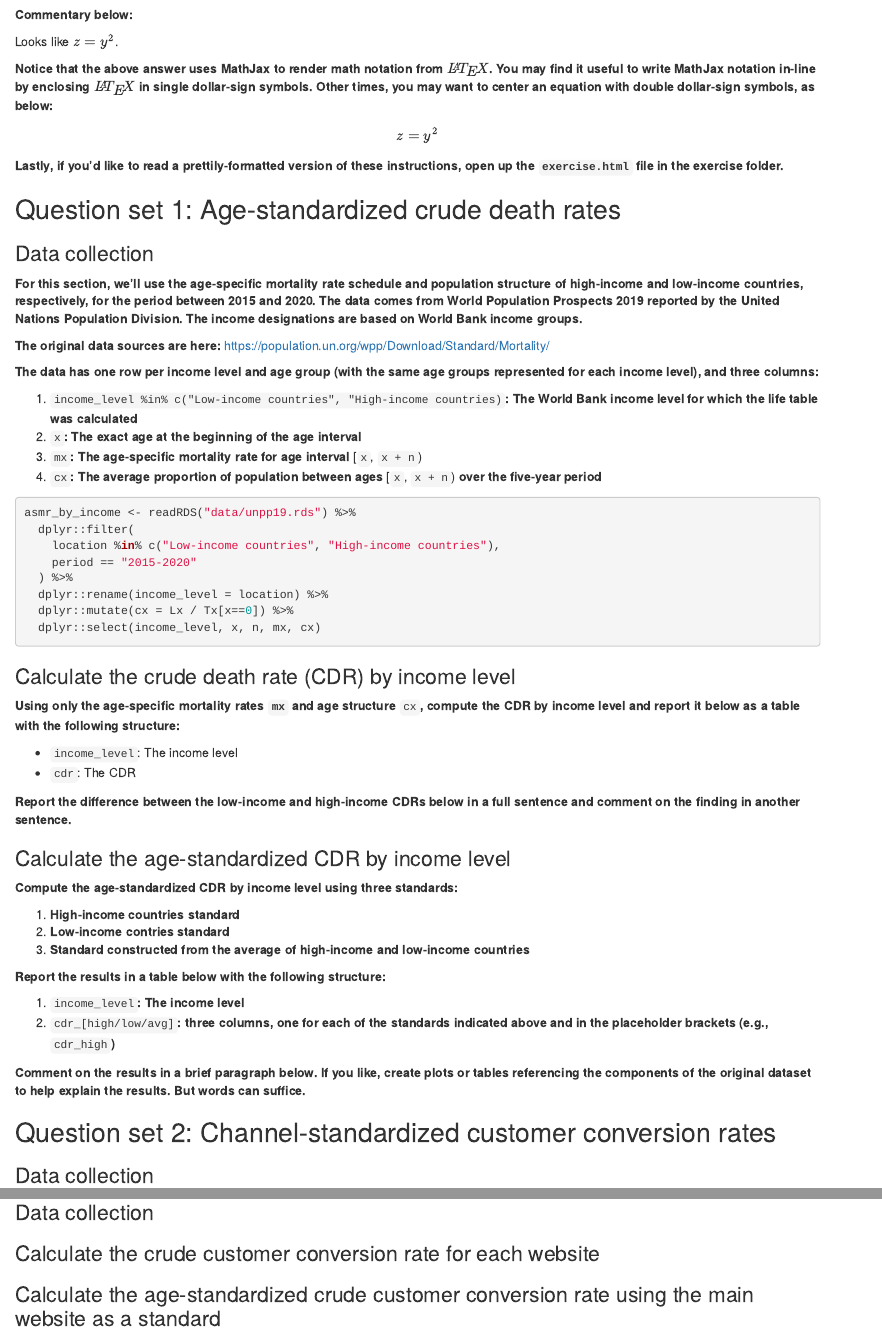
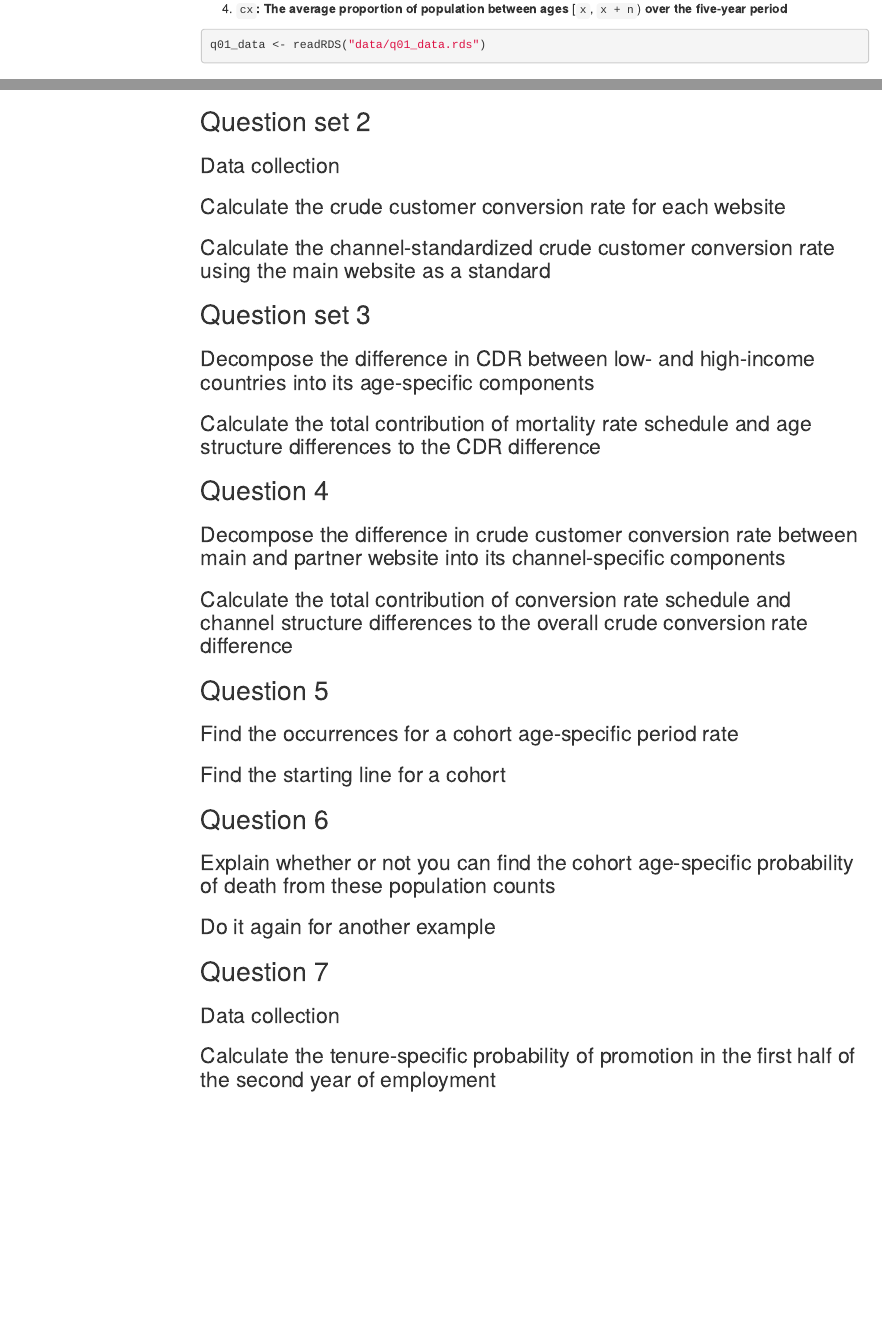
Before and after one commit to hanowell/uwsoc533a-exercise-03, an R Markdown document (exercise.Rmd): the page in a window 1100 px wide, from 870 px down before the commit and from 1480 px down after it, and a second part further down, joined at a grey line. Rendered offline with R 4.5, knitr and Pandoc, with nearby package versions; the code chunks are not run, so their results and figures are left out; menus at the side of the page are left out.

Commit message:
Outline rest of questions

````diff
--- a/exercise.Rmd
+++ b/exercise.Rmd
@@ -2,7 +2,11 @@
 title: "Exercise 2"
 author: '[Your first name] [Your last name]'
 date: "`r Sys.Date()`"
-output: html_document
+output:
+  html_document:
+    toc: true
+    toc_float: true
+    toc_depth: 3
 ---
 
 ## Setup
@@ -61,7 +65,7 @@ $$
 
 **Lastly, if you'd like to read a prettily-formatted version of these instructions, open up the `exercise.html` file in the exercise folder.**
 
-## Question set 1: Age-standardized crude death rates
+## Question set 1
 
 ### Data collection
 
@@ -77,14 +81,7 @@ $$
 1. `cx`**: The average proportion of population between ages** [`x`, `x + n`) **over the five-year period**
 
 ```{r asmr_by_income, warning=FALSE, message=FALSE}
-asmr_by_income <- readRDS("data/unpp19.rds") %>%
-  dplyr::filter(
-    location %in% c("Low-income countries", "High-income countries"),
-    period == "2015-2020"
-  ) %>%
-  dplyr::rename(income_level = location) %>%
-  dplyr::mutate(cx = Lx / Tx[x==0]) %>%
-  dplyr::select(income_level, x, n, mx, cx)
+q01_data <- readRDS("data/q01_data.rds")
 ```
 
 ### Calculate the crude death rate (CDR) by income level
@@ -119,10 +116,40 @@ asmr_by_income <- readRDS("data/unpp19.rds") %>%
 
 
 
-## Question set 2: Channel-standardized customer conversion rates
+## Question set 2
 
 ### Data collection
 
 ### Calculate the crude customer conversion rate for each website
 
-### Calculate the age-standardized crude customer conversion rate using the main website as a standard
+### Calculate the channel-standardized crude customer conversion rate using the main website as a standard
+
+## Question set 3
+
+### Decompose the difference in CDR between low- and high-income countries into its age-specific components
+
+### Calculate the total contribution of mortality rate schedule and age structure differences to the CDR difference
+
+## Question 4
+
+### Decompose the difference in crude customer conversion rate between main and partner website into its channel-specific components
+
+### Calculate the total contribution of conversion rate schedule and channel structure differences to the overall crude conversion rate difference
+
+## Question 5
+
+### Find the occurrences for a cohort age-specific period rate
+
+### Find the starting line for a cohort
+
+## Question 6
+
+### Explain whether or not you can find the cohort age-specific probability of death from these population counts
+
+### Do it again for another example
+
+## Question 7
+
+### Data collection
+
+### Calculate the tenure-specific probability of promotion in the first half of the second year of employment
````
Also changed, not shown: R/data-collection.R (+1 -0 lines), data/q01_data.rds (added), exercise.html.
